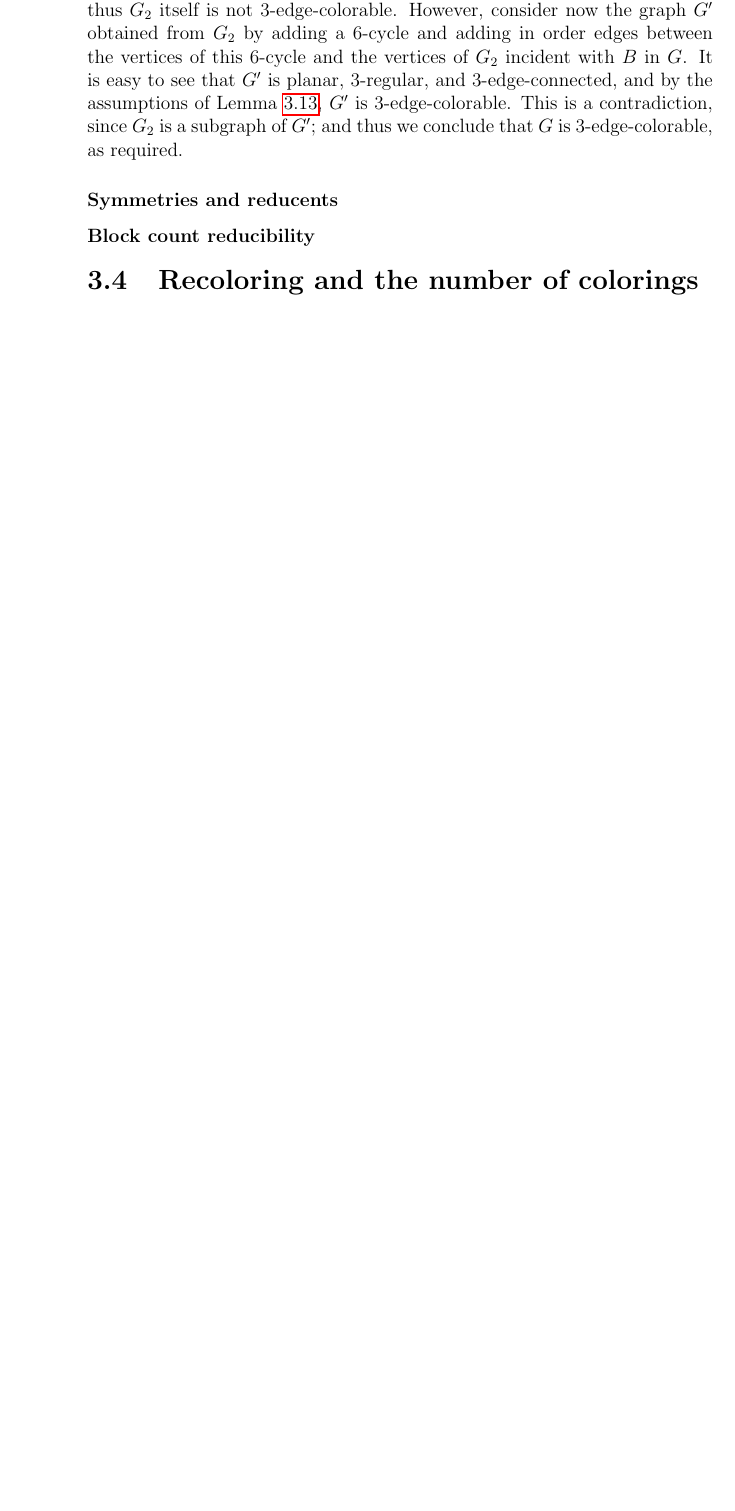
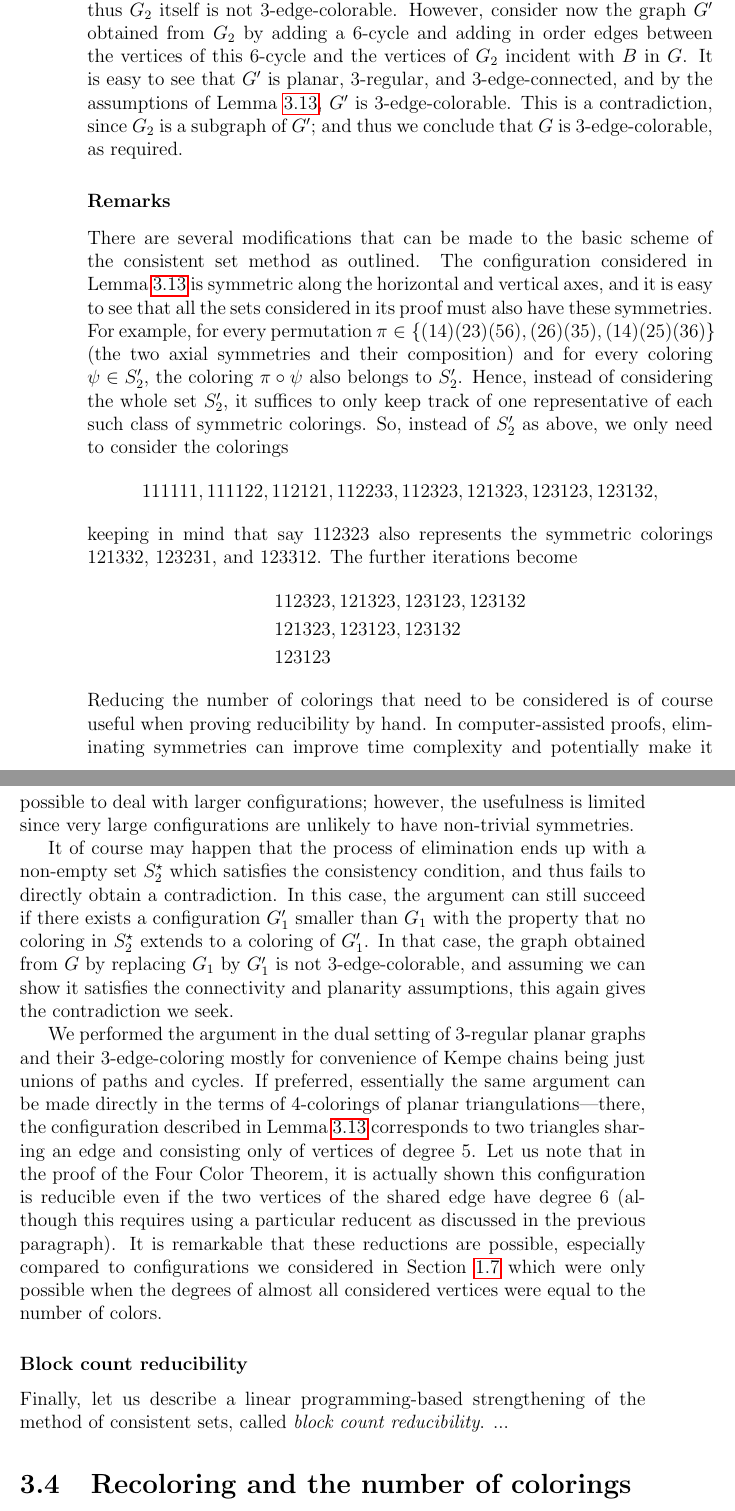
Before and after one commit to rakdver/coloring-book, a LaTeX thesis (main.tex): part of page 85 of 125 before the commit and two parts of pages 85 and 86 of 127 after it, the two joined at a grey line, cut so that both start at the same text, the shorter picture padded with empty space. Compiled offline with pdfLaTeX.

Commit message:
Added remarks to consistent sets method.

```diff
--- a/main.tex
+++ b/main.tex
@@ -3179,10 +3179,48 @@ and the vertices of $G_2$ incident with $B$ in $G$.  It is easy to see that $G'$
 and by the assumptions of Lemma~\ref{lemma:birkhoffdiamond}, $G'$ is $3$-edge-colorable.  This is a contradiction, since $G_2$ is
 a subgraph of $G'$; and thus we conclude that $G$ is $3$-edge-colorable, as required.
 
-\subsubsection{Symmetries and reducents}
+\subsubsection{Remarks}
+
+There are several modifications that can be made to the basic scheme of the consistent set method
+as outlined.  The configuration considered in Lemma~\ref{lemma:birkhoffdiamond} is symmetric along the horizontal and vertical axes,
+and it is easy to see that all the sets considered in its proof must also have these symmetries.
+For example, for every permutation $\pi\in\{(14)(23)(56),(26)(35),(14)(25)(36)\}$ (the two axial symmetries and their composition)
+and for every coloring $\psi\in S'_2$, the coloring $\pi\circ\psi$ also belongs to $S'_2$.  Hence, instead of considering the whole set $S'_2$,
+it suffices to only keep track of one representative of each such class of symmetric colorings.  So, instead of $S'_2$ as above, we only need to
+consider the colorings
+$$111111,111122,112121,112233,112323,121323,123123,123132,$$
+keeping in mind that say $112323$ also represents the symmetric colorings $121332$, $123231$, and $123312$.  The further iterations become
+\begin{align*}
+&112323,121323,123123,123132\\
+&121323,123123,123132\\
+&123123
+\end{align*}
+Reducing the number of colorings that need to be considered is of course useful when proving reducibility by hand.
+In computer-assisted proofs, eliminating symmetries can improve time complexity and potentially make it possible
+to deal with larger configurations; however, the usefulness is limited since very large configurations are unlikely
+to have non-trivial symmetries.
+
+It of course may happen that the process of elimination ends up with a non-empty set $S^\star_2$ which satisfies
+the consistency condition, and thus fails to directly obtain a contradiction.  In this case, the argument can still
+succeed if there exists a configuration $G'_1$ smaller than $G_1$ with the property that no coloring in $S^\star_2$
+extends to a coloring of $G'_1$.  In that case, the graph obtained from $G$ by replacing $G_1$ by $G'_1$ is not
+$3$-edge-colorable, and assuming we can show it satisfies the connectivity and planarity assumptions, this again
+gives the contradiction we seek.
+
+We performed the argument in the dual setting of $3$-regular planar graphs and their $3$-edge-coloring mostly for convenience
+of Kempe chains being just unions of paths and cycles. If preferred, essentially the same argument can be made directly
+in the terms of $4$-colorings of planar triangulations---there, the configuration described in Lemma~\ref{lemma:birkhoffdiamond} corresponds to two triangles
+sharing an edge and consisting only of vertices of degree $5$.  Let us note that in the proof of the Four Color Theorem, it is actually shown
+this configuration is reducible even if the two vertices of the shared edge have degree $6$ (although this requires using a particular reducent
+as discussed in the previous paragraph).  It is remarkable that these reductions are possible, especially compared to configurations
+we considered in Section~\ref{sec:howto-redu} which were only possible when the degrees of almost all considered vertices were equal
+to the number of colors.
 
 \subsubsection{Block count reducibility}
 
+Finally, let us describe a linear programming-based strengthening of the method of consistent sets,
+called \emph{block count reducibility}.
+...
 
 \section{Recoloring and the number of colorings}
 
```
Also changed, not shown: main.tex (4 more changed lines).
